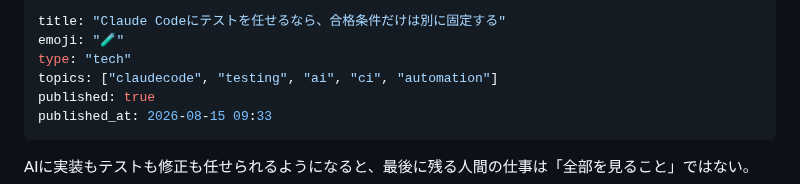
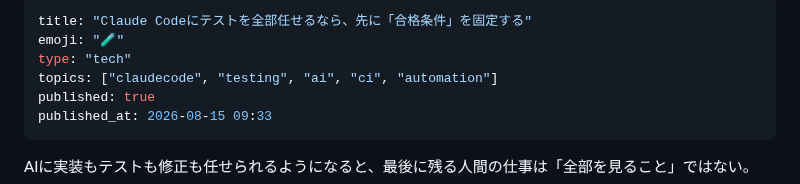
Before and after one commit to KAFKA2306/articles, a Markdown page: articles/2026-08-15-hook-runner-is-not-policy.md, the part around the change. Rendered like a GitHub page.

Commit message:
repair: align published Claude Code title with Zenn

```diff
--- a/articles/2026-08-15-hook-runner-is-not-policy.md
+++ b/articles/2026-08-15-hook-runner-is-not-policy.md
@@ -1,5 +1,5 @@
 ---
-title: "Claude Codeにテストを任せるなら、合格条件だけは別に固定する"
+title: "Claude Codeにテストを全部任せるなら、先に「合格条件」を固定する"
 emoji: "🧪"
 type: "tech"
 topics: ["claudecode", "testing", "ai", "ci", "automation"]
```
